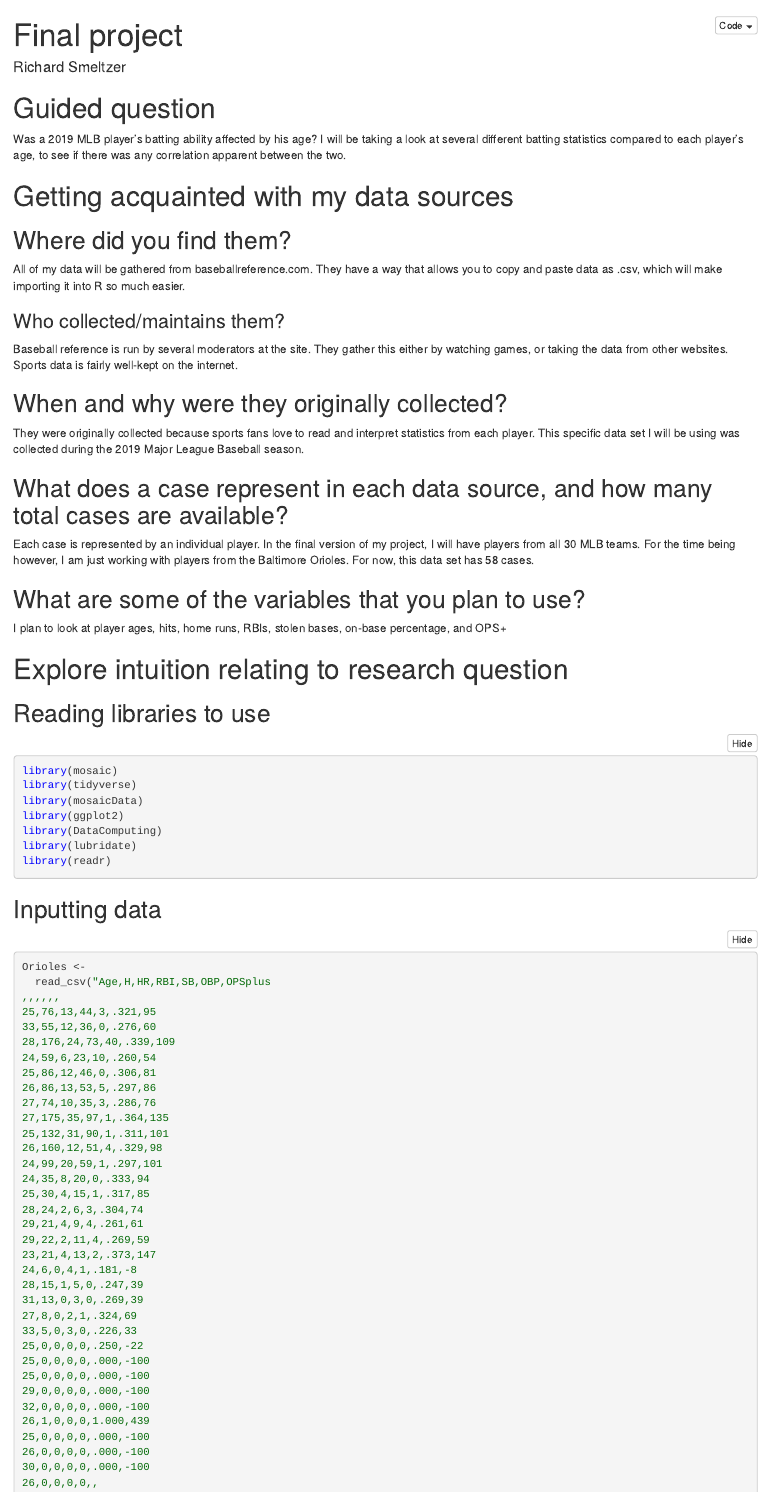
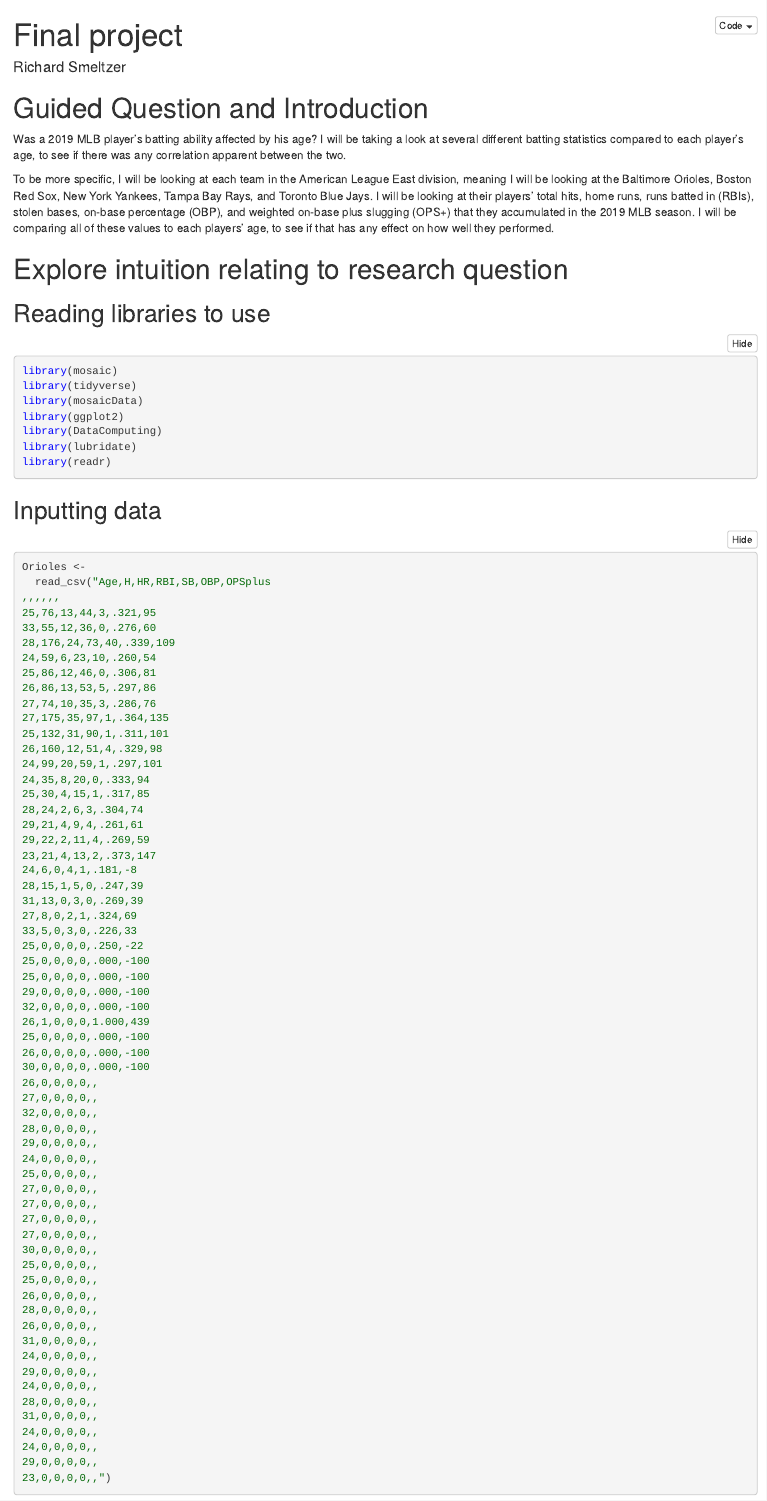
Before and after one commit to RSmeltzer/Final-project, an R Markdown document (Final Project.Rmd): the page in a window 1100 px wide, from its top. The pictures show the output file Final Project.nb.html that the author committed with the source, opened offline.

Commit message:
Guided question and introduction

```diff
--- a/Final Project.Rmd
+++ b/Final Project.Rmd
@@ -4,27 +4,11 @@ author: "Richard Smeltzer"
 output: html_notebook
 ---
 
-# Guided question
+# Guided Question and Introduction
 Was a 2019 MLB player's batting ability affected by his age? I will be taking a look at several different batting statistics compared to each player's age, to see if there was any correlation apparent between the two.
 
+To be more specific, I will be looking at each team in the American League East division, meaning I will be looking at the Baltimore Orioles, Boston Red Sox, New York Yankees, Tampa Bay Rays, and Toronto Blue Jays. I will be looking at their players' total hits, home runs, runs batted in (RBIs), stolen bases, on-base percentage (OBP), and weighted on-base plus slugging (OPS+) that they accumulated in the 2019 MLB season. I will be comparing all of these values to each players' age, to see if that has any effect on how well they performed.
 
-
-# Getting acquainted with my data sources
-
-## Where did you find them?
-All of my data will be gathered from baseballreference.com. They have a way that allows you to copy and paste data as .csv, which will make importing it into R so much easier.
-
-### Who collected/maintains them?
-Baseball reference is run by several moderators at the site. They gather this either by watching games, or taking the data from other websites. Sports data is fairly well-kept on the internet.
-
-## When and why were they originally collected?
-They were originally collected because sports fans love to read and interpret statistics from each player. This specific data set I will be using was collected during the 2019 Major League Baseball season.
-
-## What does a case represent in each data source, and how many total cases are available?
-Each case is represented by an individual player. In the final version of my project, I will have players from all 30 MLB teams. For the time being however, I am just working with players from the Baltimore Orioles. For now, this data set has 58 cases.
-
-## What are some of the variables that you plan to use?
-I plan to look at player ages, hits, home runs, RBIs, stolen bases, on-base percentage, and OPS+
 
 
 
```
Also changed, not shown: Final Project.nb.html.
